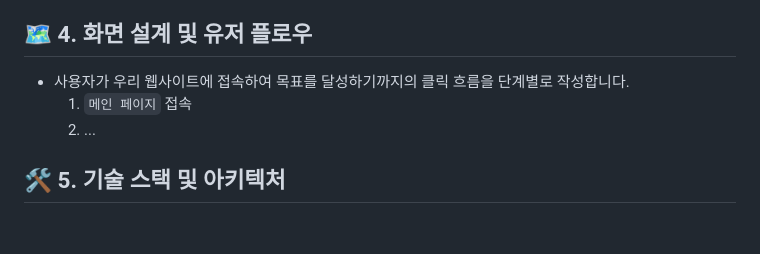
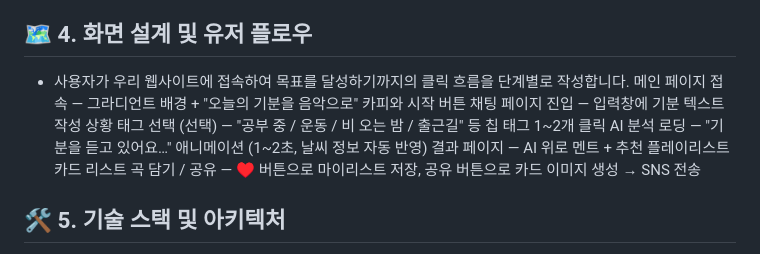
Before and after one commit to Sunny8197783/TIFY, a Markdown page: README.md, the part around the change. Rendered like a GitHub page; blank space fills up the shorter version.

Commit message:
docs: 서동건 파트 기획안 작성 완료

```diff
--- a/README.md
+++ b/README.md
@@ -28,8 +28,12 @@
 
 ## 🗺️ 4. 화면 설계 및 유저 플로우
 * 사용자가 우리 웹사이트에 접속하여 목표를 달성하기까지의 클릭 흐름을 단계별로 작성합니다.
-  1. `메인 페이지` 접속
-  2. ...
+메인 페이지 접속 — 그라디언트 배경 + "오늘의 기분을 음악으로" 카피와 시작 버튼
+채팅 페이지 진입 — 입력창에 기분 텍스트 작성
+상황 태그 선택 (선택) — "공부 중 / 운동 / 비 오는 밤 / 출근길" 등 칩 태그 1~2개 클릭
+AI 분석 로딩 — "기분을 듣고 있어요…" 애니메이션 (1~2초, 날씨 정보 자동 반영)
+결과 페이지 — AI 위로 멘트 + 추천 플레이리스트 카드 리스트
+곡 담기 / 공유 — ♥ 버튼으로 마이리스트 저장, 공유 버튼으로 카드 이미지 생성 → SNS 전송
 
 ## 🛠️ 5. 기술 스택 및 아키텍처
 * **언어:** HTML5, CSS3, JavaScript
```
